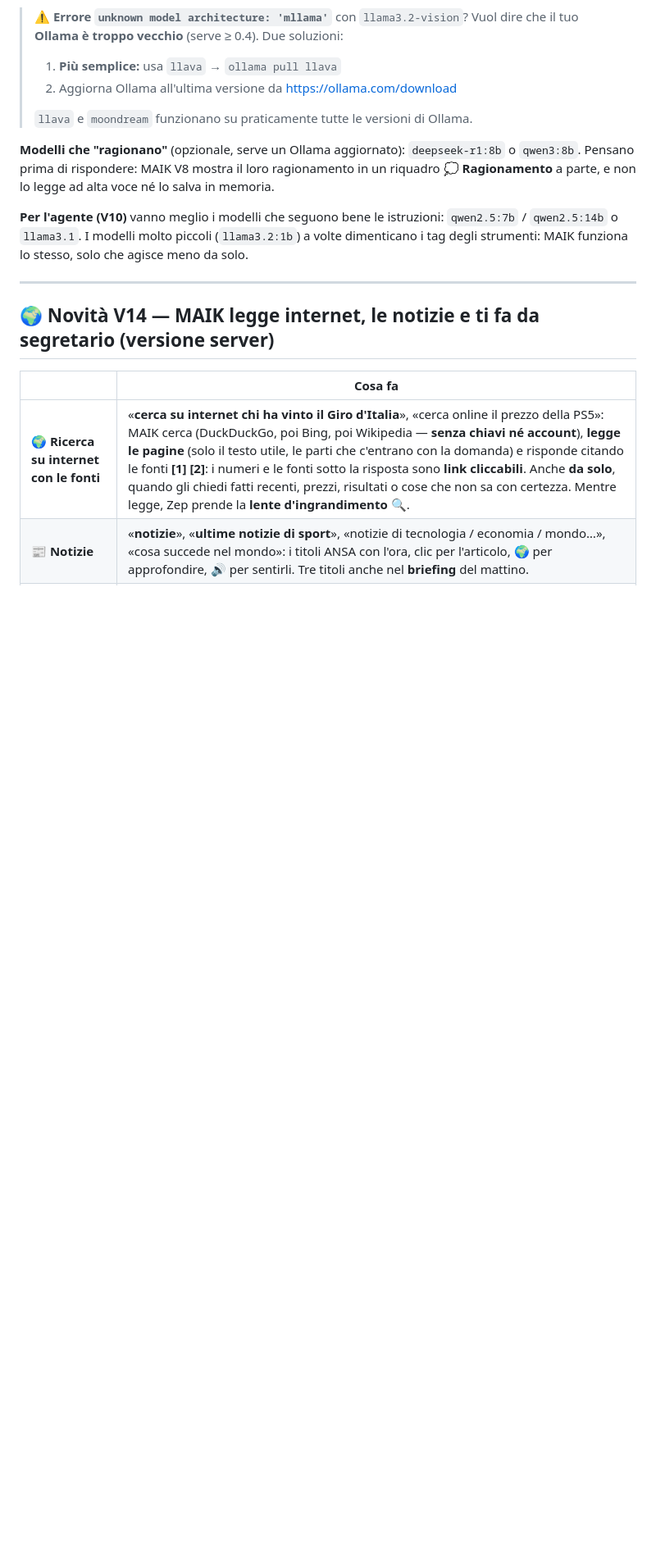
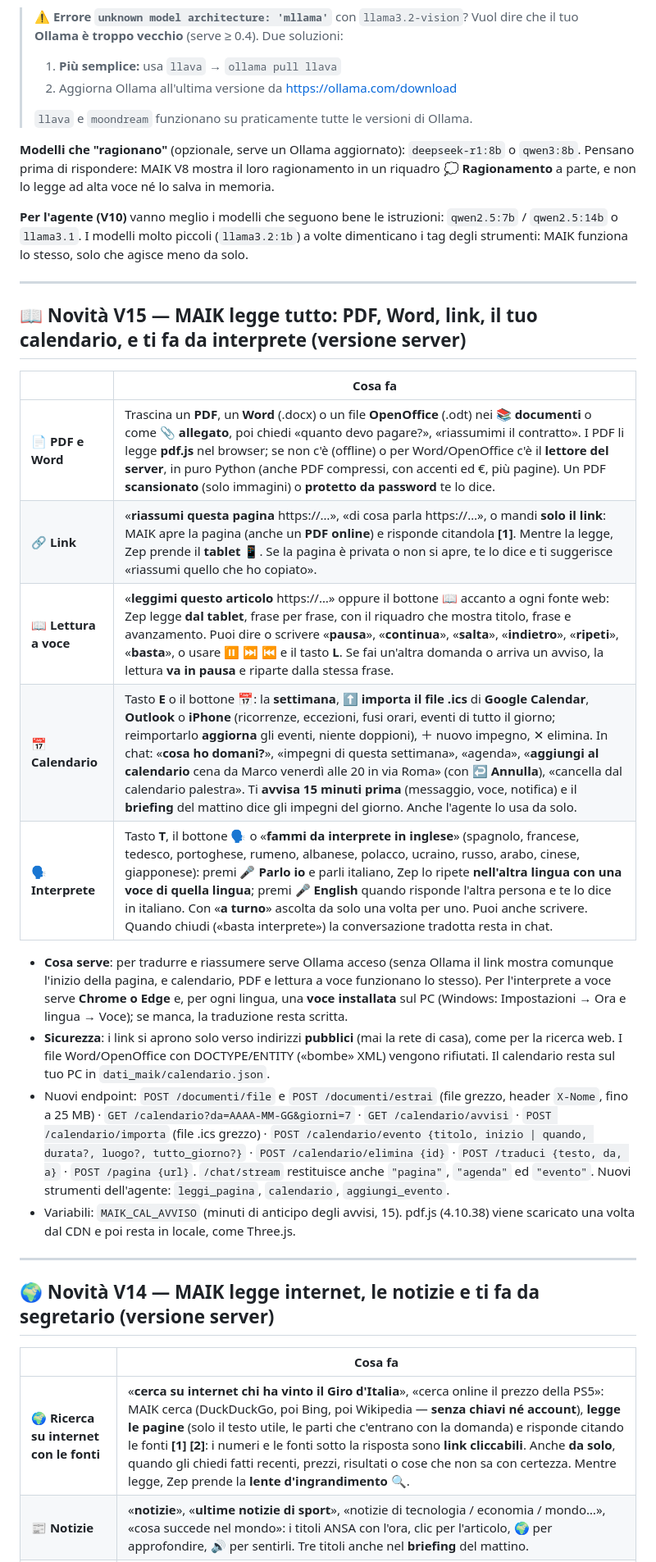
Before and after one commit to maikbarre2401-svg/maik, a Markdown page: README.md, the part around one of its changes. Shown at 82% size. GitHub-like rendering; blank space fills up the shorter version.

Commit message:
README: novità V15 (PDF e Word, link e lettura a voce, calendario, interprete)
Co-Authored-By: Claude Opus 5.5 <noreply@anthropic.com>
Claude-Session: https://claude.ai/code/session_01Uizb1de5K9TdQGa8DSMs5T

```diff
--- a/README.md
+++ b/README.md
@@ -43,6 +43,23 @@ e non lo legge ad alta voce né lo salva in memoria.
 
 **Per l'agente (V10)** vanno meglio i modelli che seguono bene le istruzioni: `qwen2.5:7b` / `qwen2.5:14b` o `llama3.1`.
 I modelli molto piccoli (`llama3.2:1b`) a volte dimenticano i tag degli strumenti: MAIK funziona lo stesso, solo che agisce meno da solo.
+
+---
+
+## 📖 Novità V15 — MAIK legge tutto: PDF, Word, link, il tuo calendario, e ti fa da interprete (versione server)
+
+| | Cosa fa |
+|---|---|
+| 📄 **PDF e Word** | Trascina un **PDF**, un **Word** (.docx) o un file **OpenOffice** (.odt) nei **📚 documenti** o come **📎 allegato**, poi chiedi «quanto devo pagare?», «riassumimi il contratto». I PDF li legge **pdf.js** nel browser; se non c'è (offline) o per Word/OpenOffice c'è il **lettore del server**, in puro Python (anche PDF compressi, con accenti ed €, più pagine). Un PDF **scansionato** (solo immagini) o **protetto da password** te lo dice. |
+| 🔗 **Link** | «**riassumi questa pagina** https://…», «di cosa parla https://…», o mandi **solo il link**: MAIK apre la pagina (anche un **PDF online**) e risponde citandola **[1]**. Mentre la legge, Zep prende il **tablet** 📱. Se la pagina è privata o non si apre, te lo dice e ti suggerisce «riassumi quello che ho copiato». |
+| 📖 **Lettura a voce** | «**leggimi questo articolo** https://…» oppure il bottone **📖** accanto a ogni fonte web: Zep legge **dal tablet**, frase per frase, con il riquadro che mostra titolo, frase e avanzamento. Puoi dire o scrivere «**pausa**», «**continua**», «**salta**», «**indietro**», «**ripeti**», «**basta**», o usare ⏸ ⏭ ⏮ e il tasto **L**. Se fai un'altra domanda o arriva un avviso, la lettura **va in pausa** e riparte dalla stessa frase. |
+| 📅 **Calendario** | Tasto **E** o il bottone 📅: la **settimana**, ⬆️ **importa il file .ics** di **Google Calendar**, **Outlook** o **iPhone** (ricorrenze, eccezioni, fusi orari, eventi di tutto il giorno; reimportarlo **aggiorna** gli eventi, niente doppioni), ＋ nuovo impegno, ✕ elimina. In chat: «**cosa ho domani?**», «impegni di questa settimana», «agenda», «**aggiungi al calendario** cena da Marco venerdì alle 20 in via Roma» (con **↩ Annulla**), «cancella dal calendario palestra». Ti **avvisa 15 minuti prima** (messaggio, voce, notifica) e il **briefing** del mattino dice gli impegni del giorno. Anche l'agente lo usa da solo. |
+| 🗣️ **Interprete** | Tasto **T**, il bottone 🗣️ o «**fammi da interprete in inglese**» (spagnolo, francese, tedesco, portoghese, rumeno, albanese, polacco, ucraino, russo, arabo, cinese, giapponese): premi **🎤 Parlo io** e parli italiano, Zep lo ripete **nell'altra lingua con una voce di quella lingua**; premi **🎤 English** quando risponde l'altra persona e te lo dice in italiano. Con «**a turno**» ascolta da solo una volta per uno. Puoi anche scrivere. Quando chiudi («basta interprete») la conversazione tradotta resta in chat. |
+
+- **Cosa serve**: per tradurre e riassumere serve Ollama acceso (senza Ollama il link mostra comunque l'inizio della pagina, e calendario, PDF e lettura a voce funzionano lo stesso). Per l'interprete a voce serve **Chrome o Edge** e, per ogni lingua, una **voce installata** sul PC (Windows: Impostazioni → Ora e lingua → Voce); se manca, la traduzione resta scritta.
+- **Sicurezza**: i link si aprono solo verso indirizzi **pubblici** (mai la rete di casa), come per la ricerca web. I file Word/OpenOffice con DOCTYPE/ENTITY («bombe» XML) vengono rifiutati. Il calendario resta sul tuo PC in `dati_maik/calendario.json`.
+- Nuovi endpoint: `POST /documenti/file` e `POST /documenti/estrai` (file grezzo, header `X-Nome`, fino a 25 MB) · `GET /calendario?da=AAAA-MM-GG&giorni=7` · `GET /calendario/avvisi` · `POST /calendario/importa` (file .ics grezzo) · `POST /calendario/evento {titolo, inizio | quando, durata?, luogo?, tutto_giorno?}` · `POST /calendario/elimina {id}` · `POST /traduci {testo, da, a}` · `POST /pagina {url}`. `/chat/stream` restituisce anche `"pagina"`, `"agenda"` ed `"evento"`. Nuovi strumenti dell'agente: `leggi_pagina`, `calendario`, `aggiungi_evento`.
+- Variabili: `MAIK_CAL_AVVISO` (minuti di anticipo degli avvisi, 15). pdf.js (4.10.38) viene scaricato una volta dal CDN e poi resta in locale, come Three.js.
 
 ---
 
```
Also changed, not shown: other parts of README.md (+1 -1 lines).
